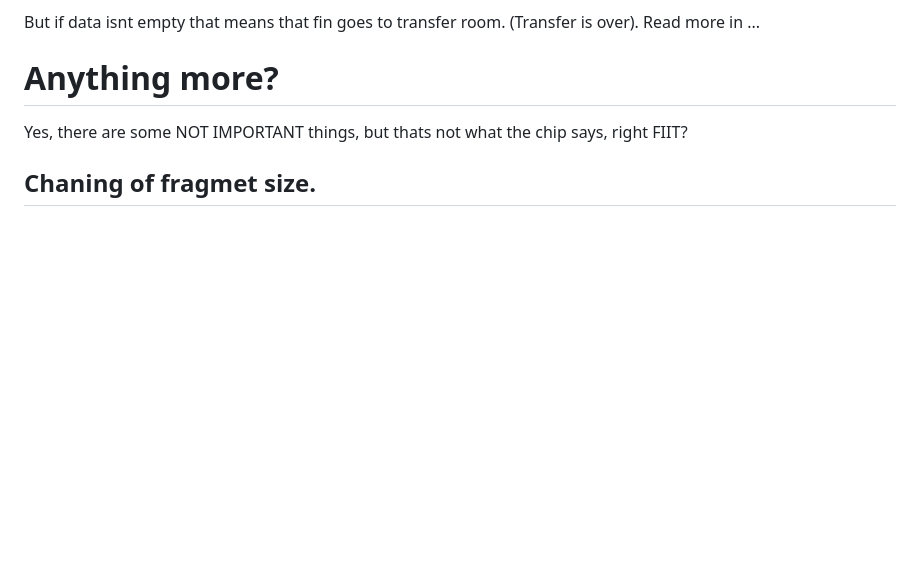
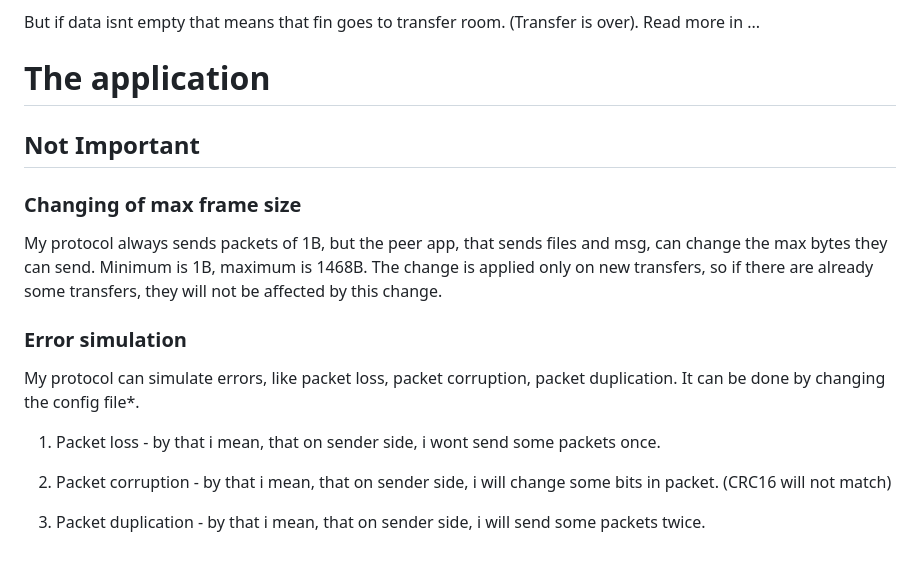
Before and after one commit to Real-4339/UDTP, a Markdown page: Documentation/doc.md, the part around the change. Drawn GitHub-style; blank space fills up the shorter version.

Commit message:
writing about app

```diff
--- a/Documentation/doc.md
+++ b/Documentation/doc.md
@@ -277,8 +277,20 @@ Connection termination is a process that is used to terminate a connection betwe
 
 But if data isnt empty that means that fin goes to transfer room. (Transfer is over). Read more in ...
 
-# Anything more?
+# The application
 
-Yes, there are some NOT IMPORTANT things, but thats not what the chip says, right FIIT?
+## Not Important
 
-## Chaning of fragmet size.
+### Changing of max frame size
+
+My protocol always sends packets of 1B, but the peer app, that sends files and msg, can change the max bytes they can send. Minimum is 1B, maximum is 1468B. The change is applied only on new transfers, so if there are already some transfers, they will not be affected by this change.
+
+### Error simulation
+
+My protocol can simulate errors, like packet loss, packet corruption, packet duplication. It can be done by changing the config file*.
+
+1. Packet loss - by that i mean, that on sender side, i wont send some packets once.
+
+2. Packet corruption - by that i mean, that on sender side, i will change some bits in packet. (CRC16 will not match)
+
+3. Packet duplication - by that i mean, that on sender side, i will send some packets twice.
```
